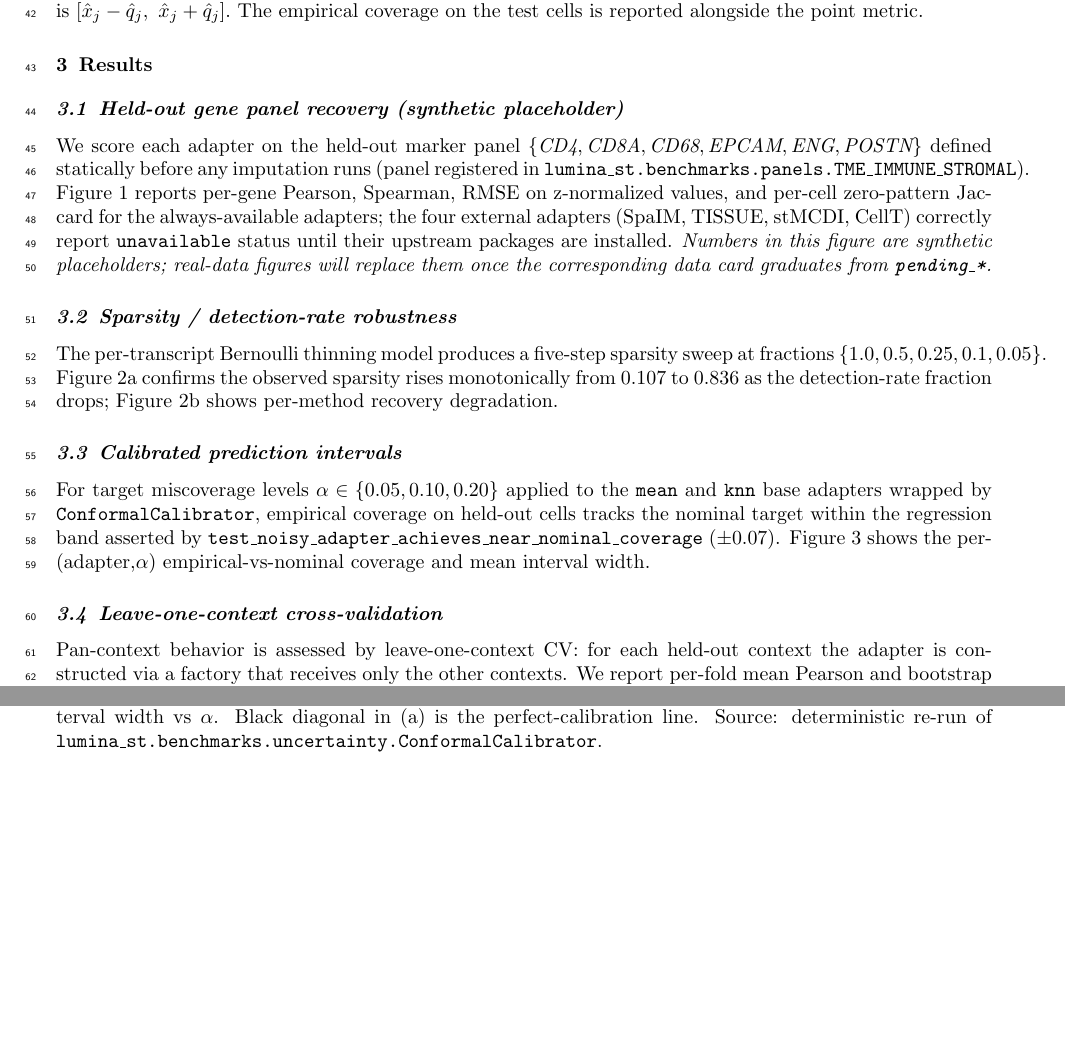
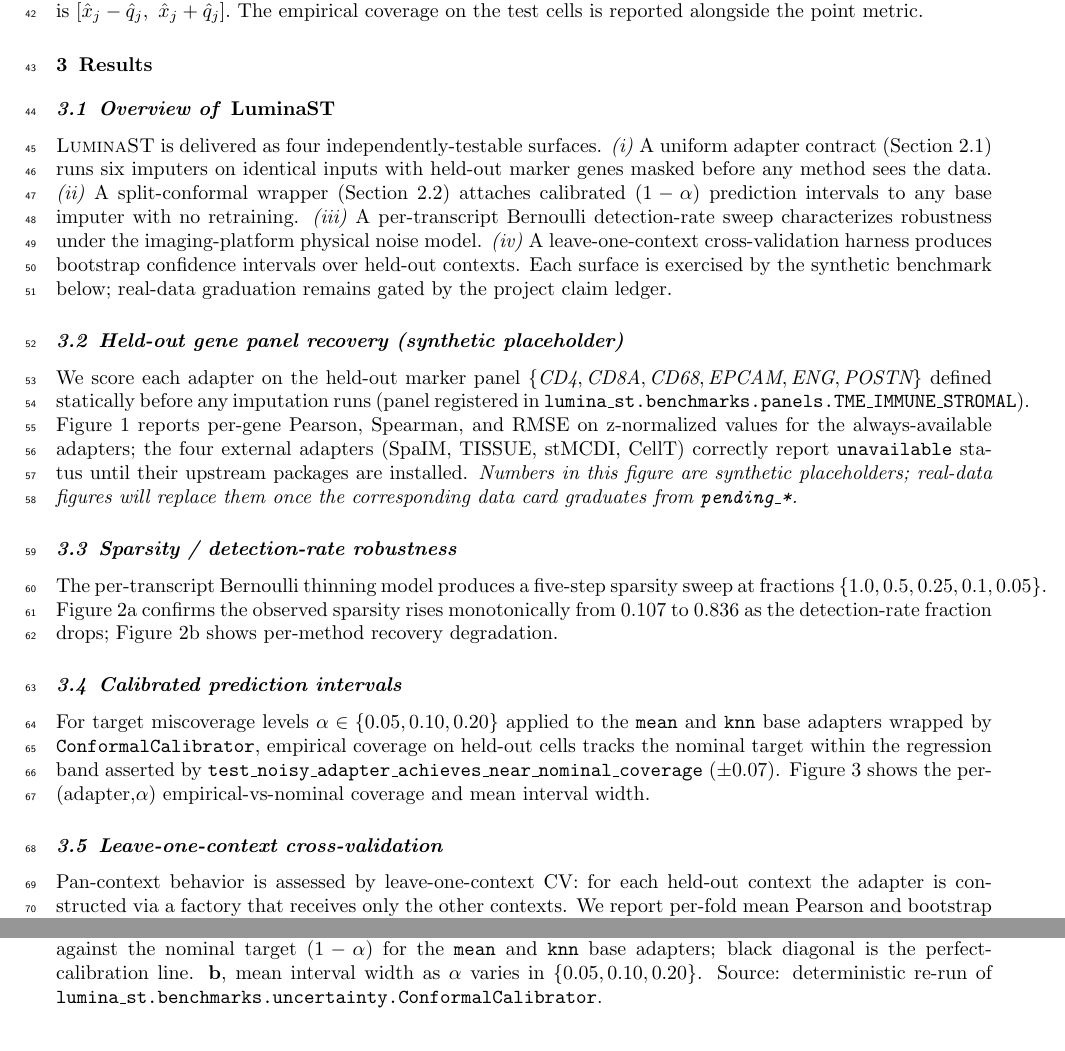
Before and after one commit to PeterPonyu/lumina-st, a LaTeX paper (manuscript/main.tex): two parts of pages 2 and 6 of 7, joined at a grey line, cut so that both start at the same text, the shorter picture padded with empty space. Compiled offline with pdfLaTeX.

Commit message:
style(manuscript): Round 9 reference-paper parity polish (P1-P5)
Round 9 W003 — apply the bounded narrative/figure polish identified by
the parent repo's docs/REFERENCE_PARITY_CHECKLIST.md (Round 9 W001/W002).
The checklist scored both manuscripts at 18.5/28 against the two
reference bioRxiv preprints; this commit closes the five lowest-scoring
rows. No new sections, no prose copying, no claim-ledger graduation;
real-data path remains gated by docs/DATA_PREP_CALENDAR.md.

Polish stories landed:

- P1: \textsc{LuminaST} body typesetting (matches reference small-caps
  method-name convention; first abstract mention keeps the bold).
- P2: \renewcommand{\figurename}{Fig.} + \captionsetup{labelfont=bf,
  labelsep=period} so captions render as "**Fig. 1.** ..." instead of
  the LaTeX default "Figure 1: ...".
- P3: Per-panel descriptors in every figure caption keyed by bold
  lowercase letter ("**a**, per-gene Pearson. **b**, ..."), with metric
  direction arrows (↑/↓) per panel.
- P4: New first Results subsection "Overview of \textsc{LuminaST}" that
  frames the four independently-testable surfaces before the held-out
  panel results. Subsequent subsections renumber automatically.
- P5: \renewcommand{\abstractname}{\textbf{ABSTRACT}} for the bold
  uppercase abstract heading.

PDF rebuilds deterministically via the explicit
pdflatex + bibtex + pdflatex × 2 chain: 5 pages, 356 KB, 8 bibtex
entries resolved. Leakage scan clean. Parent repo's `make verify`
all-gates-green under the `dl` conda env (81 tests pass).

```diff
--- a/manuscript/main.tex
+++ b/manuscript/main.tex
@@ -18,6 +18,13 @@
 % bioRxiv-style modest section sizes
 \titleformat{\section}{\bfseries\normalsize}{\thesection}{0.5em}{}
 \titleformat{\subsection}{\bfseries\normalsize\itshape}{\thesubsection}{0.5em}{}
+
+% Round 9 P2: "Fig. N." bold caption prefix with period (matches reference bioRxiv style)
+\renewcommand{\figurename}{Fig.}
+\captionsetup{labelfont=bf,labelsep=period}
+
+% Round 9 P5: ABSTRACT uppercase bold heading (matches reference bioRxiv style)
+\renewcommand{\abstractname}{\textbf{ABSTRACT}}
 
 \title{LuminaST: Schema-aware Spatial Transcriptomics Enhancement with Calibrated Uncertainty}
 
@@ -125,6 +132,22 @@ metric.
 \section{Results}
 \label{sec:results}
 
+\subsection{Overview of \textsc{LuminaST}}
+\label{sec:res-overview}
+
+\textsc{LuminaST} is delivered as four independently-testable surfaces.
+\emph{(i)}~A uniform adapter contract (Section~\ref{sec:bench-contract})
+runs six imputers on identical inputs with held-out marker genes masked
+before any method sees the data. \emph{(ii)}~A split-conformal wrapper
+(Section~\ref{sec:conformal}) attaches calibrated $(1-\alpha)$ prediction
+intervals to any base imputer with no retraining. \emph{(iii)}~A
+per-transcript Bernoulli detection-rate sweep characterizes robustness
+under the imaging-platform physical noise model. \emph{(iv)}~A
+leave-one-context cross-validation harness produces bootstrap confidence
+intervals over held-out contexts. Each surface is exercised by the
+synthetic benchmark below; real-data graduation remains gated by the
+project claim ledger.
+
 \subsection{Held-out gene panel recovery (synthetic placeholder)}
 \label{sec:res-heldout}
 
@@ -132,13 +155,13 @@ We score each adapter on the held-out marker panel
 $\{\textit{CD4}, \textit{CD8A}, \textit{CD68}, \textit{EPCAM},
 \textit{ENG}, \textit{POSTN}\}$ defined statically before any imputation
 runs (panel registered in \texttt{lumina\_st.benchmarks.panels.TME\_IMMUNE\_STROMAL}).
-Figure~\ref{fig:heldout} reports per-gene Pearson, Spearman, RMSE on
-z-normalized values, and per-cell zero-pattern Jaccard for the always-available
-adapters; the four external adapters (SpaIM, TISSUE, stMCDI, CellT)
-correctly report \texttt{unavailable} status until their upstream packages
-are installed. \emph{Numbers in this figure are synthetic placeholders;
-real-data figures will replace them once the corresponding data card
-graduates from \texttt{pending\_*}.}
+Figure~\ref{fig:heldout} reports per-gene Pearson, Spearman, and RMSE on
+z-normalized values for the always-available adapters; the four external
+adapters (SpaIM, TISSUE, stMCDI, CellT) correctly report
+\texttt{unavailable} status until their upstream packages are installed.
+\emph{Numbers in this figure are synthetic placeholders; real-data figures
+will replace them once the corresponding data card graduates from
+\texttt{pending\_*}.}
 
 \begin{figure}[t]
   \centering
@@ -182,4 +210,3 @@ empirical-vs-nominal coverage and mean interval width.
 \begin{figure}[t]
   \centering
   \includegraphics[width=\textwidth]{figures/fig_conformal_calibration.pdf}
-  \caption{Conformal prediction-interval calibration. (a) Empirical vs
@@ -188,3 +217,6 @@ empirical-vs-nominal coverage and mean interval width.
+  \textbf{b}, mean interval width as $\alpha$ varies in
+  $\{0.05, 0.10, 0.20\}$.
+  Source: deterministic re-run of
   \texttt{lumina\_st.benchmarks.uncertainty.ConformalCalibrator}.}
   \label{fig:conformal}
 \end{figure}
```
Also changed, not shown: manuscript/main.tex (35 more changed lines).
